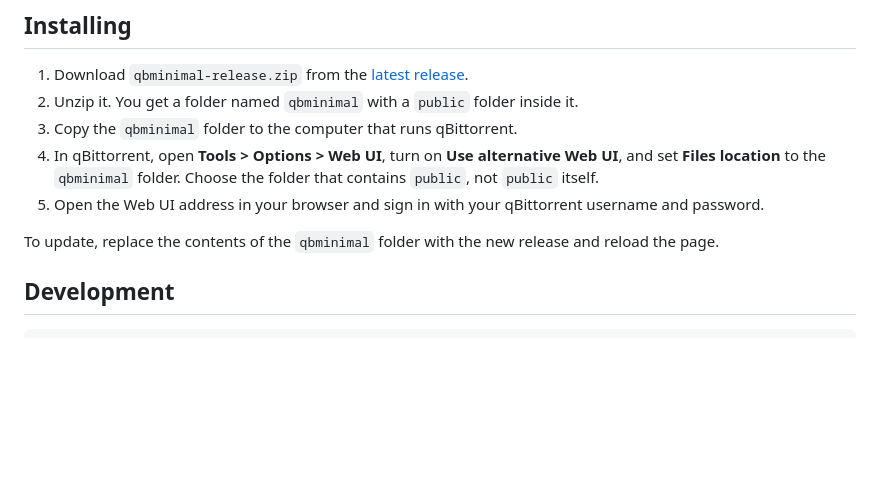
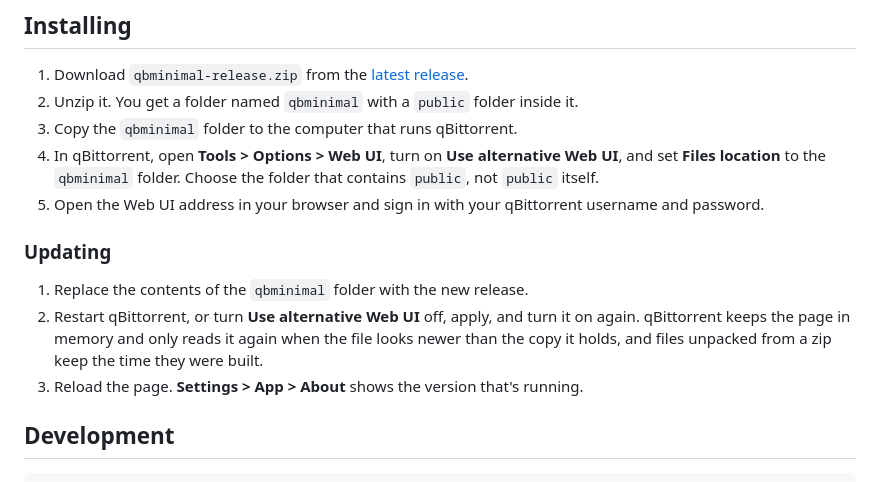
Before and after one commit to WillSuo-Github/qbminimal, a Markdown page: README.md, the part around the change. GitHub-like rendering; blank space fills up the shorter version.

```diff
--- a/README.md
+++ b/README.md
@@ -34,7 +34,11 @@ qBittorrent 5.0 or newer. A few features need a newer version and stay hidden or
 4. In qBittorrent, open **Tools > Options > Web UI**, turn on **Use alternative Web UI**, and set **Files location** to the `qbminimal` folder. Choose the folder that contains `public`, not `public` itself.
 5. Open the Web UI address in your browser and sign in with your qBittorrent username and password.
 
-To update, replace the contents of the `qbminimal` folder with the new release and reload the page.
+### Updating
+
+1. Replace the contents of the `qbminimal` folder with the new release.
+2. Restart qBittorrent, or turn **Use alternative Web UI** off, apply, and turn it on again. qBittorrent keeps the page in memory and only reads it again when the file looks newer than the copy it holds, and files unpacked from a zip keep the time they were built.
+3. Reload the page. **Settings > App > About** shows the version that's running.
 
 ## Development
 
```
Also changed, not shown: public/app-icon-192.png (renamed from public/icon-192.png), public/app-icon-512.png (renamed from public/icon-512.png), src/assets/icons/apple-touch-icon.png (renamed from public/apple-touch-icon.png), src/assets/icons/favicon.png (renamed from public/favicon.png), 8 other files.
